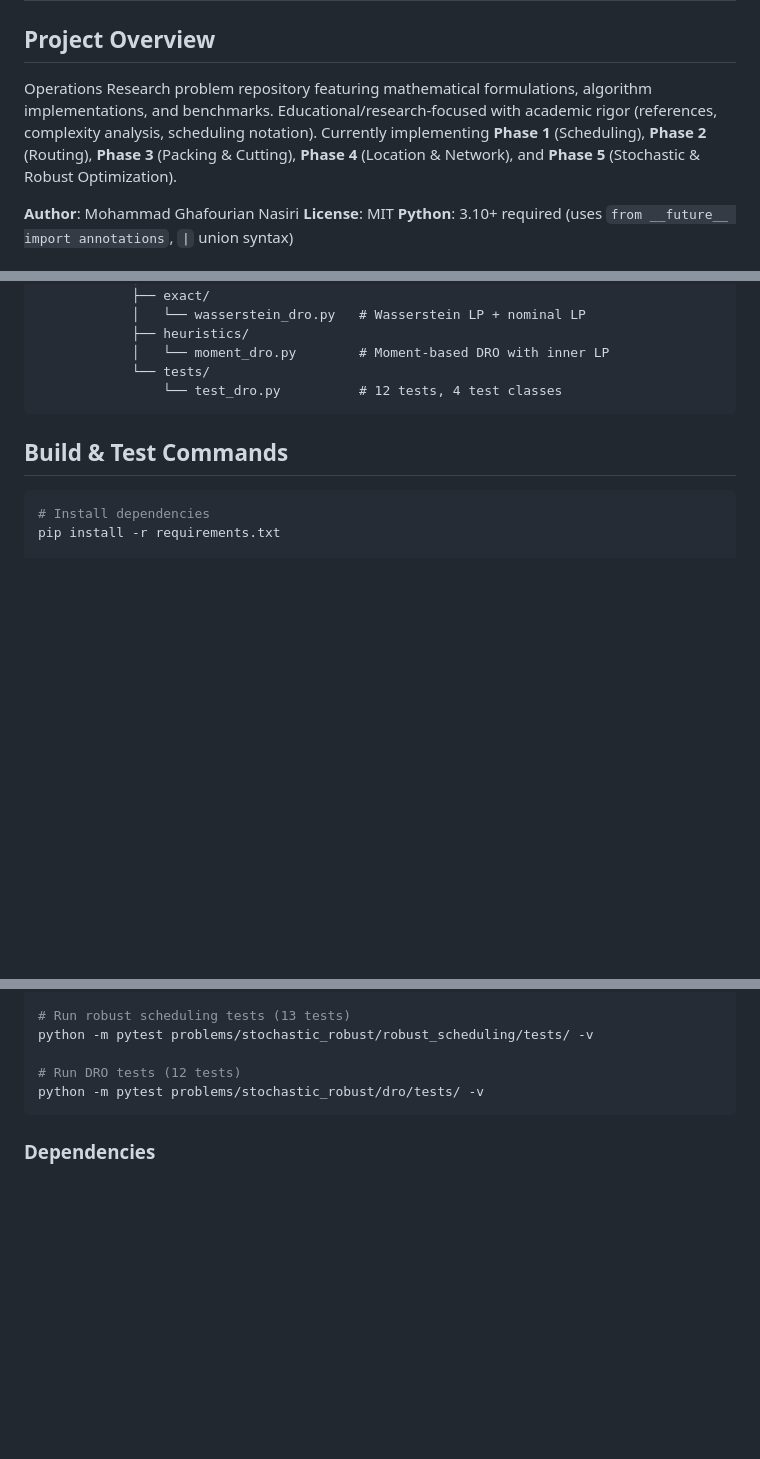
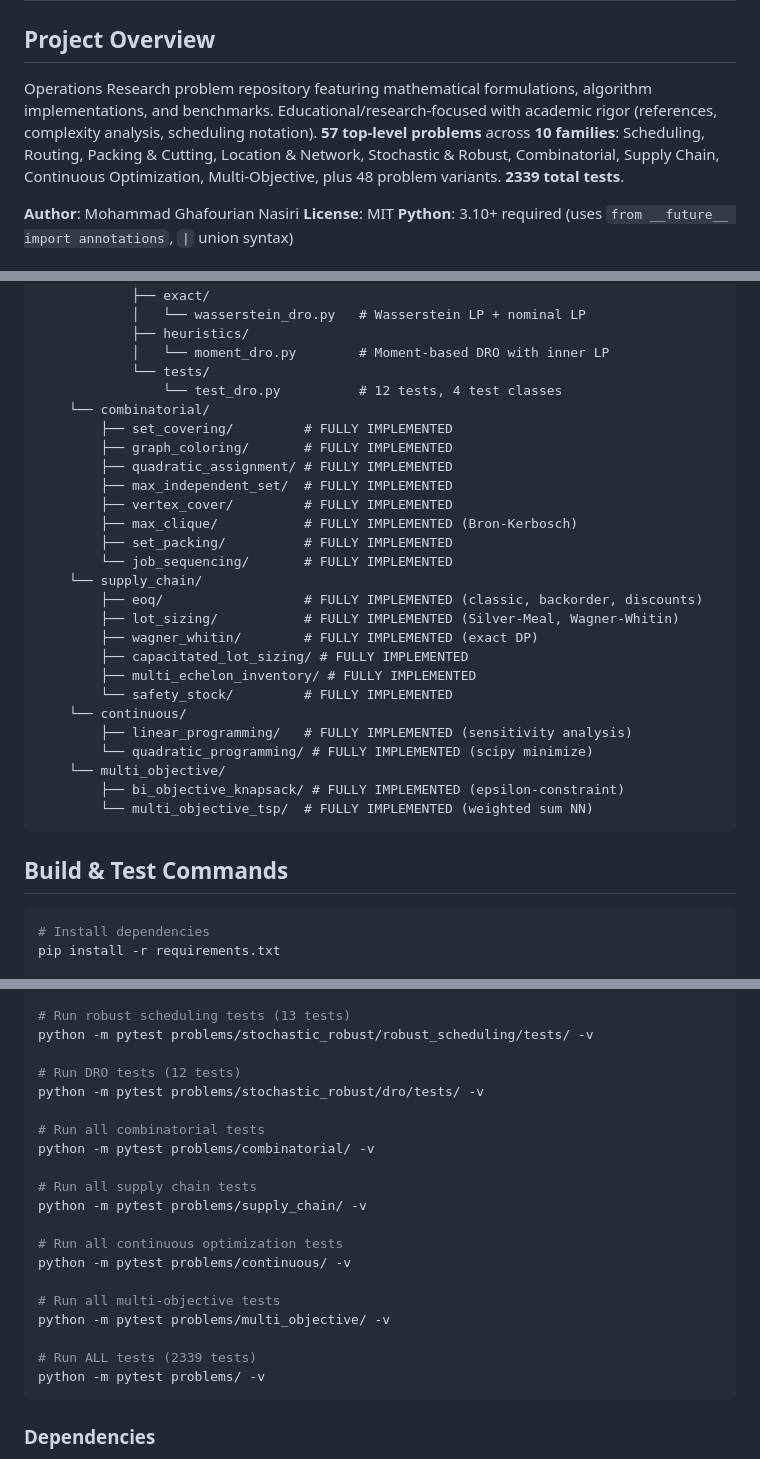
Before and after one commit to mghnasiri/MathematicalModeling, a Markdown page: CLAUDE.md, 3 parts joined by grey strips. GitHub-like rendering; blank space fills up the shorter version.

Commit message:
Update CLAUDE.md with all new problem families (57 problems, 2339 tests)
Added: combinatorial (8), supply chain (6), continuous (2),
multi-objective (2) families to structure and test commands.

https://claude.ai/code/session_01QLWJfjwQ9P9ZVGhQk13GZJ

````diff
--- a/CLAUDE.md
+++ b/CLAUDE.md
@@ -2,7 +2,7 @@
 
 ## Project Overview
 
-Operations Research problem repository featuring mathematical formulations, algorithm implementations, and benchmarks. Educational/research-focused with academic rigor (references, complexity analysis, scheduling notation). Currently implementing **Phase 1** (Scheduling), **Phase 2** (Routing), **Phase 3** (Packing & Cutting), **Phase 4** (Location & Network), and **Phase 5** (Stochastic & Robust Optimization).
+Operations Research problem repository featuring mathematical formulations, algorithm implementations, and benchmarks. Educational/research-focused with academic rigor (references, complexity analysis, scheduling notation). **57 top-level problems** across **10 families**: Scheduling, Routing, Packing & Cutting, Location & Network, Stochastic & Robust, Combinatorial, Supply Chain, Continuous Optimization, Multi-Objective, plus 48 problem variants. **2339 total tests**.
 
 **Author**: Mohammad Ghafourian Nasiri
 **License**: MIT
@@ -296,6 +296,28 @@ MathematicalModeling/
             │   └── moment_dro.py        # Moment-based DRO with inner LP
             └── tests/
                 └── test_dro.py          # 12 tests, 4 test classes
+    └── combinatorial/
+        ├── set_covering/         # FULLY IMPLEMENTED
+        ├── graph_coloring/       # FULLY IMPLEMENTED
+        ├── quadratic_assignment/ # FULLY IMPLEMENTED
+        ├── max_independent_set/  # FULLY IMPLEMENTED
+        ├── vertex_cover/         # FULLY IMPLEMENTED
+        ├── max_clique/           # FULLY IMPLEMENTED (Bron-Kerbosch)
+        ├── set_packing/          # FULLY IMPLEMENTED
+        └── job_sequencing/       # FULLY IMPLEMENTED
+    └── supply_chain/
+        ├── eoq/                  # FULLY IMPLEMENTED (classic, backorder, discounts)
+        ├── lot_sizing/           # FULLY IMPLEMENTED (Silver-Meal, Wagner-Whitin)
+        ├── wagner_whitin/        # FULLY IMPLEMENTED (exact DP)
+        ├── capacitated_lot_sizing/ # FULLY IMPLEMENTED
+        ├── multi_echelon_inventory/ # FULLY IMPLEMENTED
+        └── safety_stock/         # FULLY IMPLEMENTED
+    └── continuous/
+        ├── linear_programming/   # FULLY IMPLEMENTED (sensitivity analysis)
+        └── quadratic_programming/ # FULLY IMPLEMENTED (scipy minimize)
+    └── multi_objective/
+        ├── bi_objective_knapsack/ # FULLY IMPLEMENTED (epsilon-constraint)
+        └── multi_objective_tsp/  # FULLY IMPLEMENTED (weighted sum NN)
 ```
 
 ## Build & Test Commands
@@ -405,6 +427,21 @@ python -m pytest problems/stochastic_robust/robust_scheduling/tests/ -v
 
 # Run DRO tests (12 tests)
 python -m pytest problems/stochastic_robust/dro/tests/ -v
+
+# Run all combinatorial tests
+python -m pytest problems/combinatorial/ -v
+
+# Run all supply chain tests
+python -m pytest problems/supply_chain/ -v
+
+# Run all continuous optimization tests
+python -m pytest problems/continuous/ -v
+
+# Run all multi-objective tests
+python -m pytest problems/multi_objective/ -v
+
+# Run ALL tests (2339 tests)
+python -m pytest problems/ -v
 ```
 
 ### Dependencies
````
